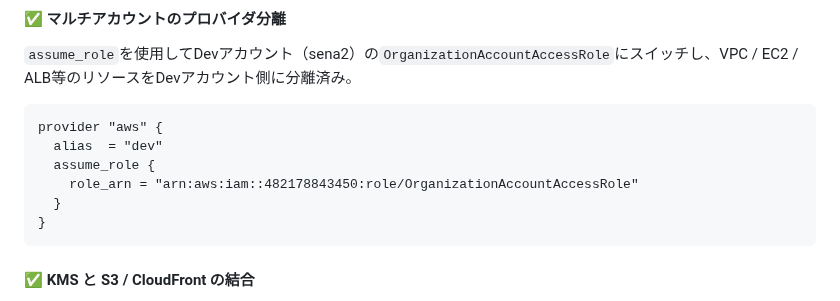
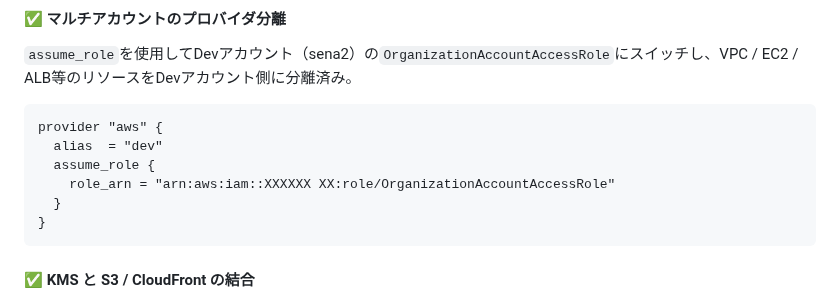
Before and after one commit to sena860/terraform-portfolio, a Markdown page: README.md, the part around the change. GitHub-like rendering.

````diff
--- a/README.md
+++ b/README.md
@@ -199,7 +199,7 @@ Terraform destroyを実行した際、Identity CenterのPermission Setに関連
 provider "aws" {
   alias  = "dev"
   assume_role {
-    role_arn = "arn:aws:iam::482178843450:role/OrganizationAccountAccessRole"
+    role_arn = "arn:aws:iam::XXXXXX XX:role/OrganizationAccountAccessRole"
   }
 }
 ```
````
